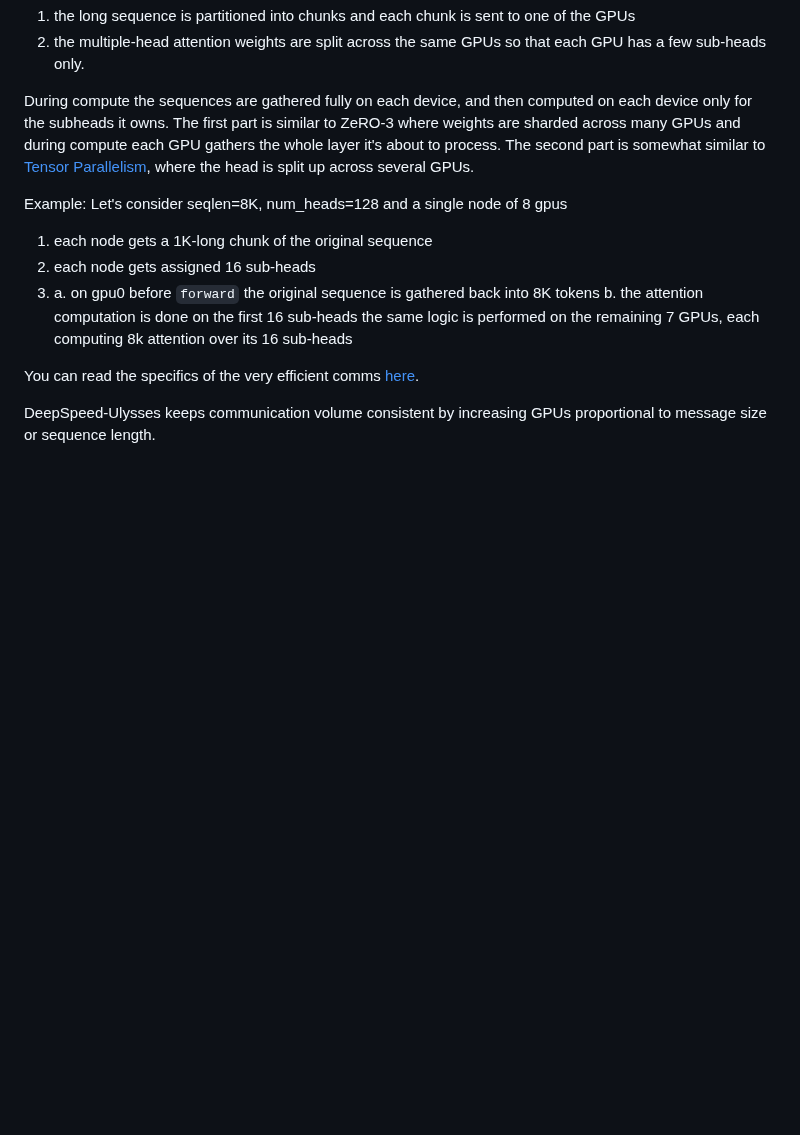
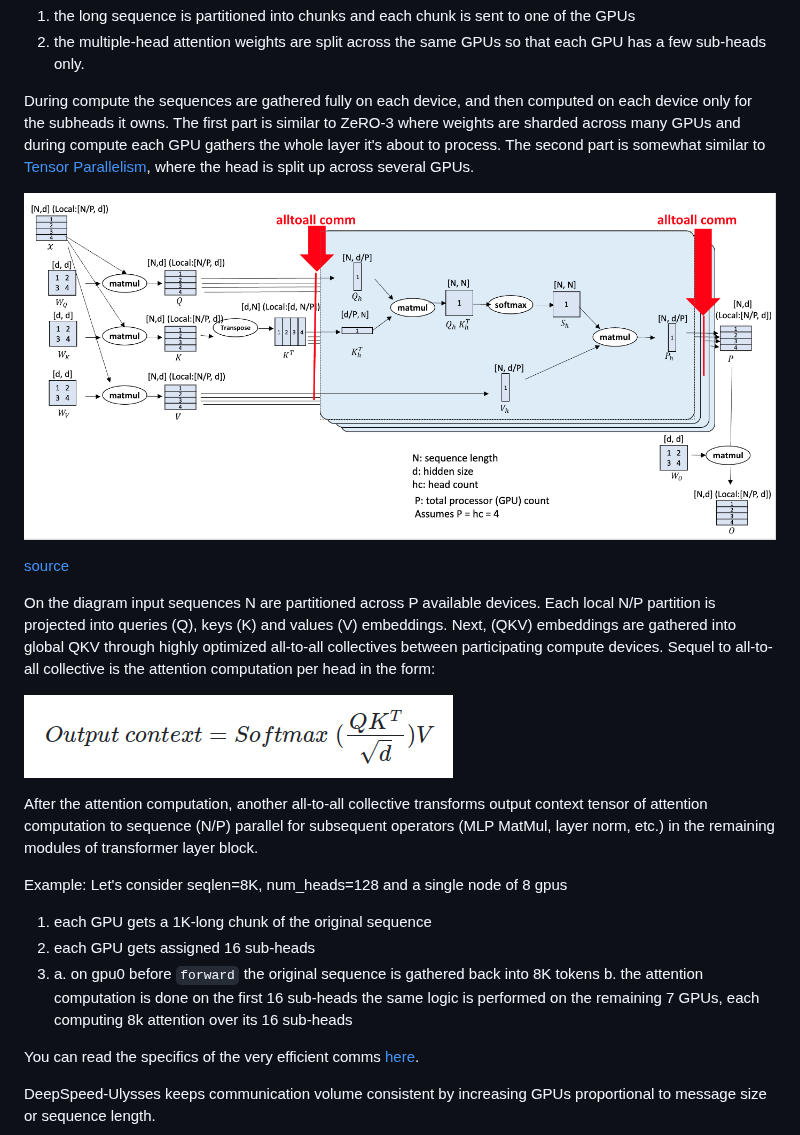
Before and after one commit to stas00/ml-engineering, a Markdown page: model-parallelism/README.md, the part around the change. Drawn GitHub-style; pictures changed too: model-parallelism/images/deepspeed-ulysses-math.png (added), model-parallelism/images/deepspeed-ulysses.png (added); blank space fills up the shorter version.

Commit message:
expand

```diff
--- a/model-parallelism/README.md
+++ b/model-parallelism/README.md
@@ -395,10 +395,20 @@ In this implementation 2 elements are sharded:
 
 During compute the sequences are gathered fully on each device, and then computed on each device only for the subheads it owns. The first part is similar to ZeRO-3 where weights are sharded across many GPUs and during compute each GPU gathers the whole layer it's about to process. The second part is somewhat similar to [Tensor Parallelism](#tensor-parallelism), where the head is split up across several GPUs.
 
+![deepspeed-ulysses sp](images/deepspeed-ulysses.png)
+
+[source](https://github.com/microsoft/DeepSpeed/tree/master/blogs/deepspeed-ulysses)
+
+On the diagram input sequences N are partitioned across P available devices. Each local N/P partition is projected into queries (Q), keys (K) and values (V) embeddings. Next, (QKV) embeddings are gathered into global QKV through highly optimized all-to-all collectives between participating compute devices. Sequel to all-to-all collective is the attention computation per head in the form:
+
+![math](images/deepspeed-ulysses-math.png)
+
+After the attention computation, another all-to-all collective transforms output context tensor of attention computation to sequence (N/P) parallel for subsequent operators (MLP MatMul, layer norm, etc.) in the remaining modules of transformer layer block.
+
 Example: Let's consider seqlen=8K, num_heads=128 and a single node of 8 gpus
 
-1. each node gets a 1K-long chunk of the original sequence
-2. each node gets assigned 16 sub-heads
+1. each GPU gets a 1K-long chunk of the original sequence
+2. each GPU gets assigned 16 sub-heads
 3. a. on gpu0 before `forward` the original sequence is gathered back into 8K tokens
    b. the attention computation is done on the first 16 sub-heads
 the same logic is performed on the remaining 7 GPUs, each computing 8k attention over its 16 sub-heads
```
